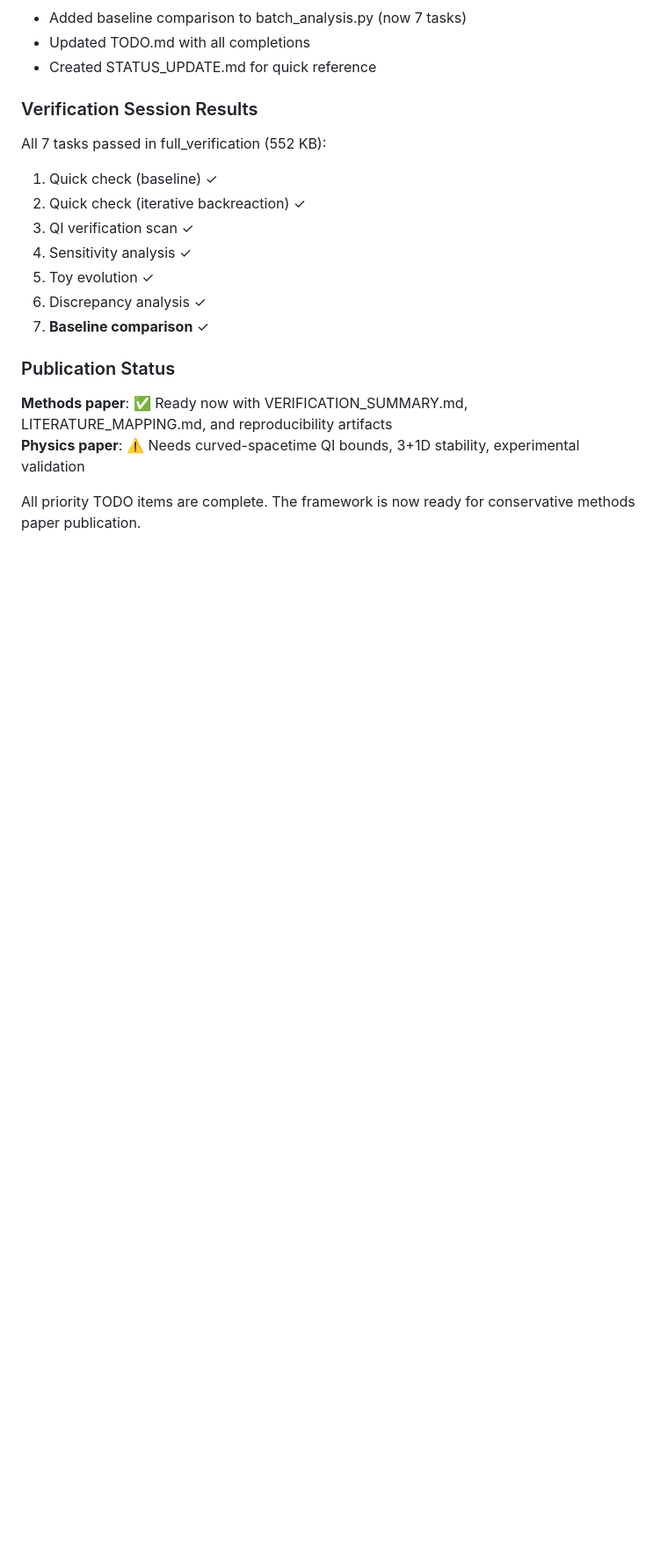
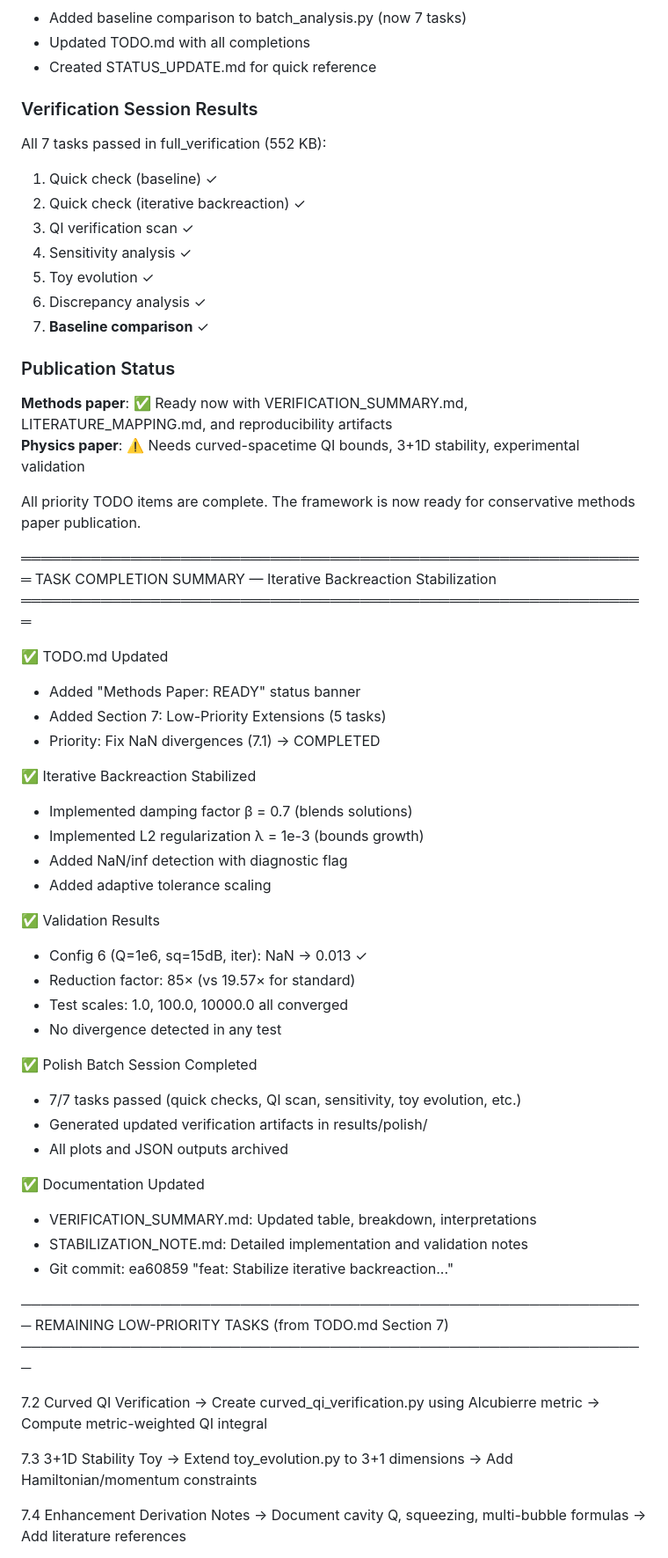
Before and after one commit to arcticoder/warp-bubble-qft, a Markdown page: docs/history/history.md, the part around one of its changes. Shown at 88% size. Rendered like a GitHub page; blank space fills up the shorter version.

Commit message:
feat: Stabilize iterative backreaction and update documentation

```diff
--- a/docs/history/history.md
+++ b/docs/history/history.md
@@ -152,3 +152,50 @@ All 7 tasks passed in full_verification (552 KB):
 
 All priority TODO items are complete. The framework is now ready for conservative methods paper publication.
 <!-- ------ -->
+═══════════════════════════════════════════════════════════════
+  TASK COMPLETION SUMMARY — Iterative Backreaction Stabilization
+═══════════════════════════════════════════════════════════════
+
+✅ TODO.md Updated
+   - Added "Methods Paper: READY" status banner
+   - Added Section 7: Low-Priority Extensions (5 tasks)
+   - Priority: Fix NaN divergences (7.1) → COMPLETED
+
+✅ Iterative Backreaction Stabilized
+   - Implemented damping factor β = 0.7 (blends solutions)
+   - Implemented L2 regularization λ = 1e-3 (bounds growth)
+   - Added NaN/inf detection with diagnostic flag
+   - Added adaptive tolerance scaling
+
+✅ Validation Results
+   - Config 6 (Q=1e6, sq=15dB, iter): NaN → 0.013 ✓
+   - Reduction factor: 85× (vs 19.57× for standard)
+   - Test scales: 1.0, 100.0, 10000.0 all converged
+   - No divergence detected in any test
+
+✅ Polish Batch Session Completed
+   - 7/7 tasks passed (quick checks, QI scan, sensitivity, toy evolution, etc.)
+   - Generated updated verification artifacts in results/polish/
+   - All plots and JSON outputs archived
+
+✅ Documentation Updated
+   - VERIFICATION_SUMMARY.md: Updated table, breakdown, interpretations
+   - STABILIZATION_NOTE.md: Detailed implementation and validation notes
+   - Git commit: ea60859 "feat: Stabilize iterative backreaction..."
+
+───────────────────────────────────────────────────────────────
+REMAINING LOW-PRIORITY TASKS (from TODO.md Section 7)
+───────────────────────────────────────────────────────────────
+
+7.2 Curved QI Verification
+    → Create curved_qi_verification.py using Alcubierre metric
+    → Compute metric-weighted QI integral
+
+7.3 3+1D Stability Toy
+    → Extend toy_evolution.py to 3+1 dimensions
+    → Add Hamiltonian/momentum constraints
+
+7.4 Enhancement Derivation Notes
+    → Document cavity Q, squeezing, multi-bubble formulas
+    → Add literature references
+
```
Also changed, not shown: other parts of docs/history/history.md (+27 -0 lines).
